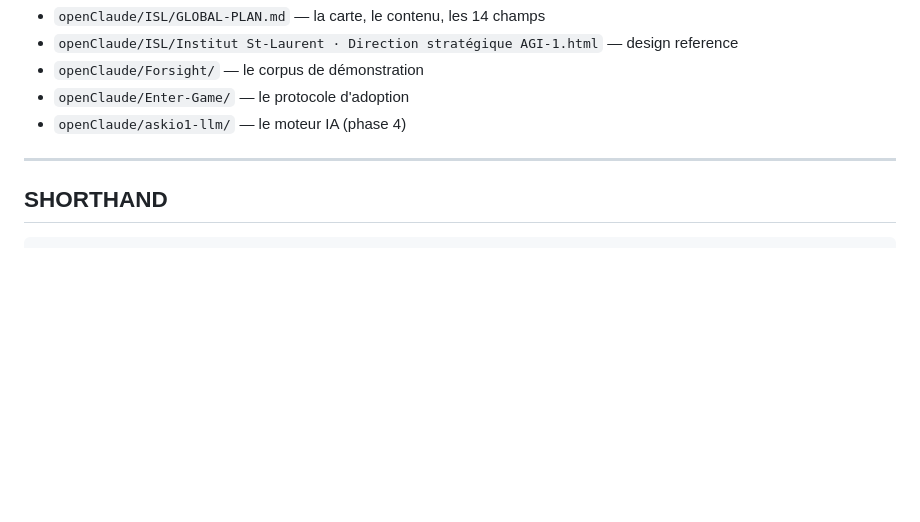
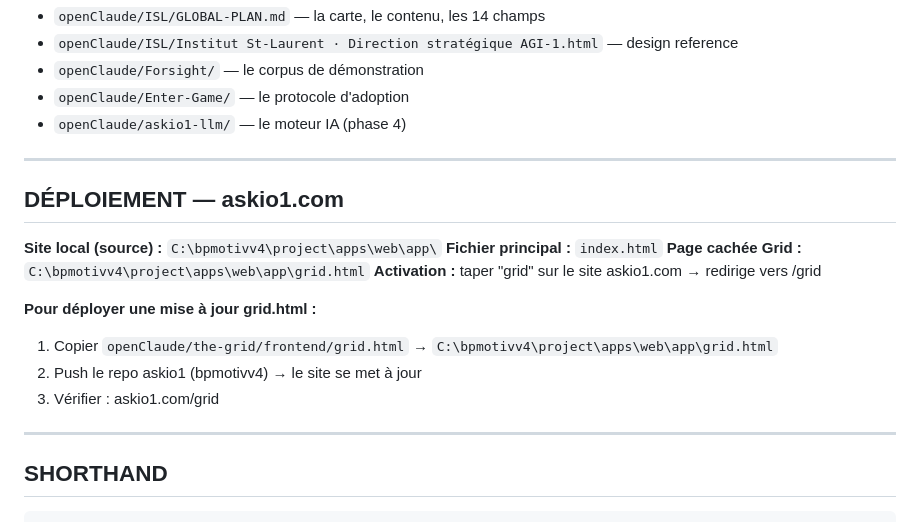
Before and after one commit to yoanMaisonneuve/the-grid, a Markdown page: Claude_init/CLAUDE.md, the part around the change. Rendered like a GitHub page; blank space fills up the shorter version.

Commit message:
merge: import local Claude_init/CLAUDE.md (was bigger version)

````diff
--- a/Claude_init/CLAUDE.md
+++ b/Claude_init/CLAUDE.md
@@ -154,6 +154,20 @@ the-grid/
 
 ---
 
+## DÉPLOIEMENT — askio1.com
+
+**Site local (source) :** `C:\bpmotivv4\project\apps\web\app\`
+**Fichier principal :** `index.html`
+**Page cachée Grid :** `C:\bpmotivv4\project\apps\web\app\grid.html`
+**Activation :** taper "grid" sur le site askio1.com → redirige vers /grid
+
+**Pour déployer une mise à jour grid.html :**
+1. Copier `openClaude/the-grid/frontend/grid.html` → `C:\bpmotivv4\project\apps\web\app\grid.html`
+2. Push le repo askio1 (bpmotivv4) → le site se met à jour
+3. Vérifier : askio1.com/grid
+
+---
+
 ## SHORTHAND
 
 ```
````
